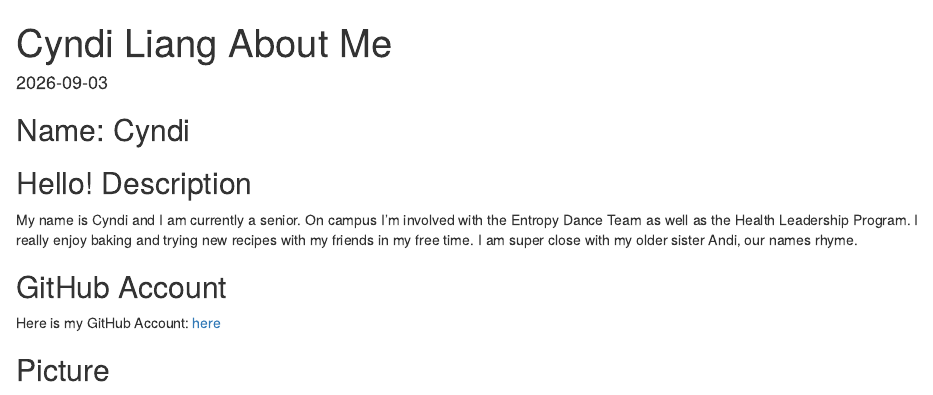
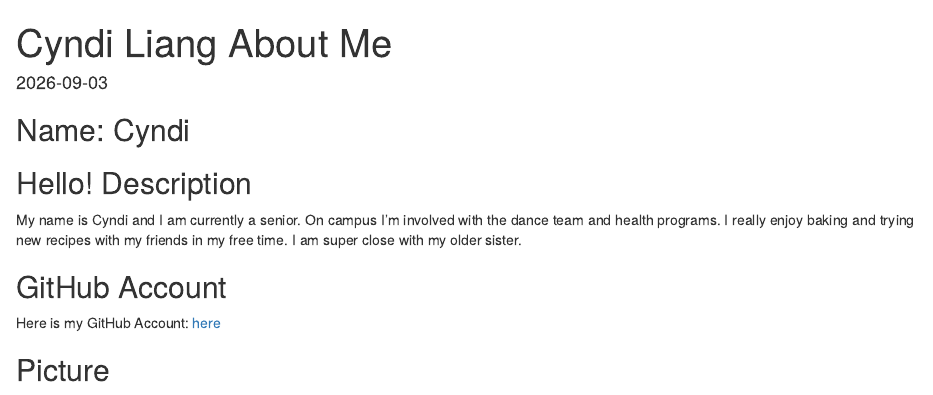
Before and after one commit to CyndiL105/Homework_1, an R Markdown document (index.Rmd): the page in a window 1100 px wide, from its top. The pictures show the output file index.html that the author committed with the source, opened offline.

Commit message:
Update about me section'
$ git push

```diff
--- a/index.Rmd
+++ b/index.Rmd
@@ -13,7 +13,7 @@ knitr::opts_chunk$set(echo = TRUE)
 
 ## Hello! Description
 
-My name is Cyndi and I am currently a senior. On campus I'm involved with the Entropy Dance Team as well as the Health Leadership Program. I really enjoy baking and trying new recipes with my friends in my free time. I am super close with my older sister Andi, our names rhyme.
+My name is Cyndi and I am currently a senior. On campus I'm involved with the dance team and health programs. I really enjoy baking and trying new recipes with my friends in my free time. I am super close with my older sister.
 
 ## GitHub Account
 Here is my GitHub Account:
```
Also changed, not shown: index.html.
